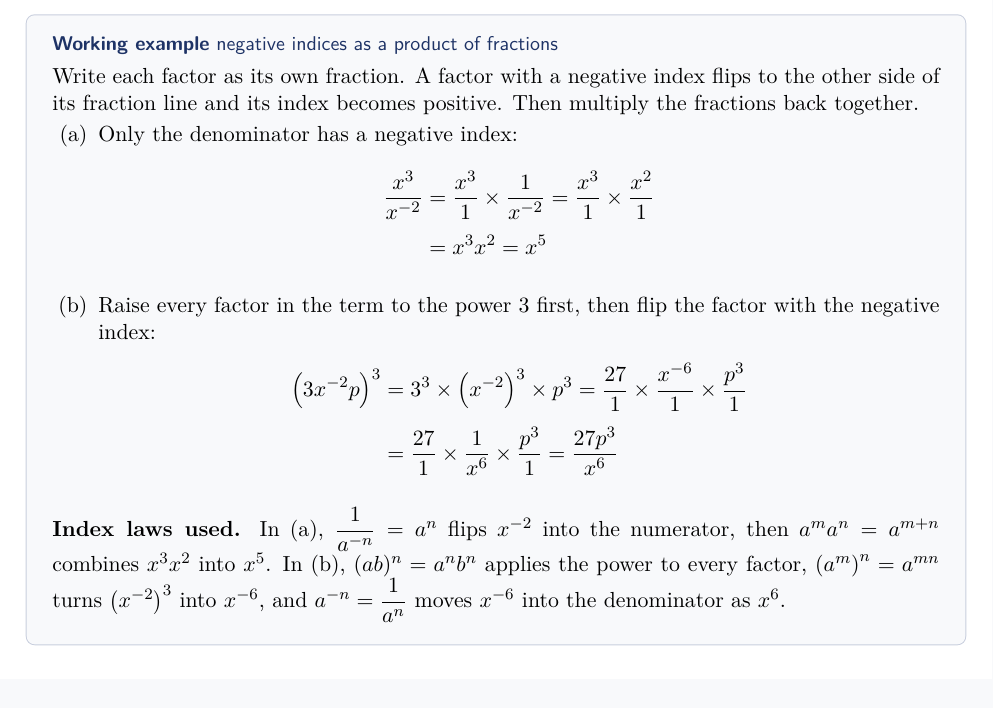
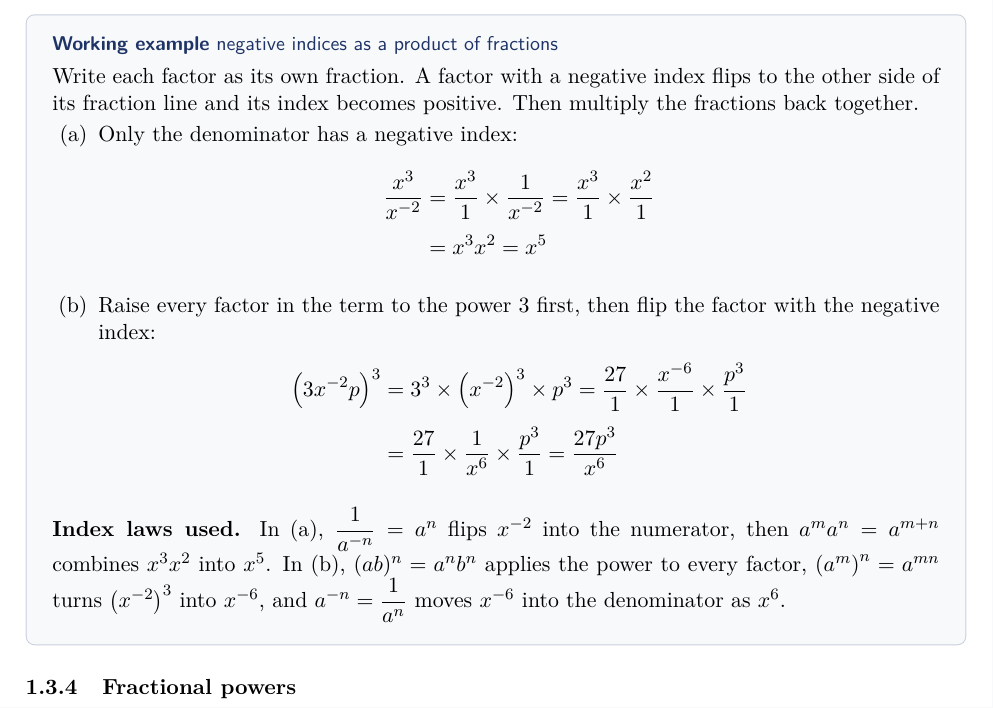
Before and after one commit to stevenrobertsdev/maths-notes, a LaTeX document (mathematics1/mathematics1.tex, which reads mathematics1/units/01-algebra/03-surds-and-indices.tex): part of page 18 of 18, cut so that both start at the same text. Compiled offline with pdfLaTeX.

Commit message:
feat: added fractional powers section

```diff
--- a/mathematics1/units/01-algebra/03-surds-and-indices.tex
+++ b/mathematics1/units/01-algebra/03-surds-and-indices.tex
@@ -227,3 +227,5 @@ Working this through an example:
   In (a), $\dfrac{1}{a^{-n}} = a^{n}$ flips $x^{-2}$ into the numerator, then $a^{m}a^{n} = a^{m + n}$ combines $x^{3}x^{2}$ into $x^{5}$.
   In (b), $(ab)^{n} = a^{n}b^{n}$ applies the power to every factor, $\left(a^{m}\right)^{n} = a^{mn}$ turns $\left(x^{-2}\right)^{3}$ into $x^{-6}$, and $a^{-n} = \dfrac{1}{a^{n}}$ moves $x^{-6}$ into the denominator as $x^{6}$.
 }
+
+\subsubsection{Fractional powers}
```
Also changed, not shown: mathematics1/mathematics1.pdf.
